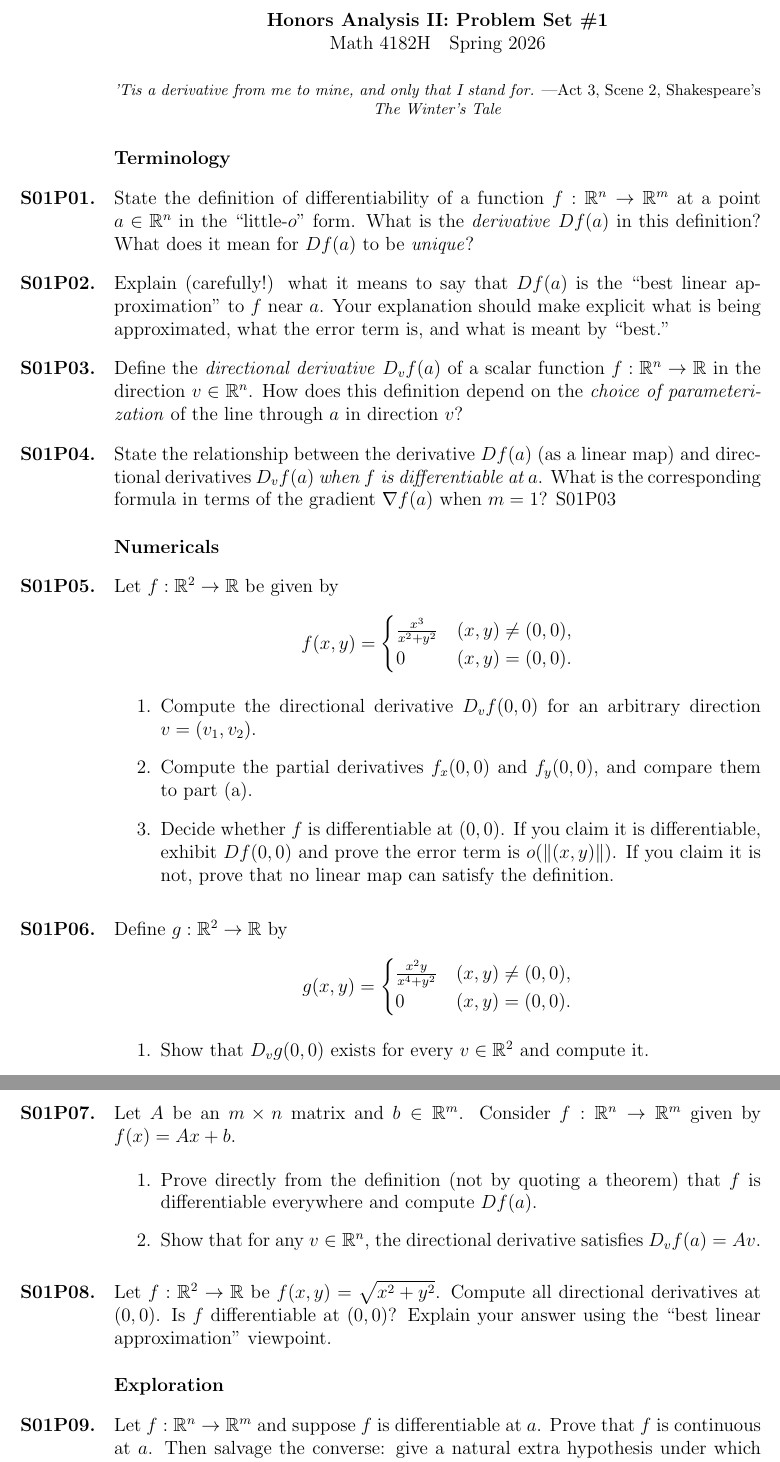
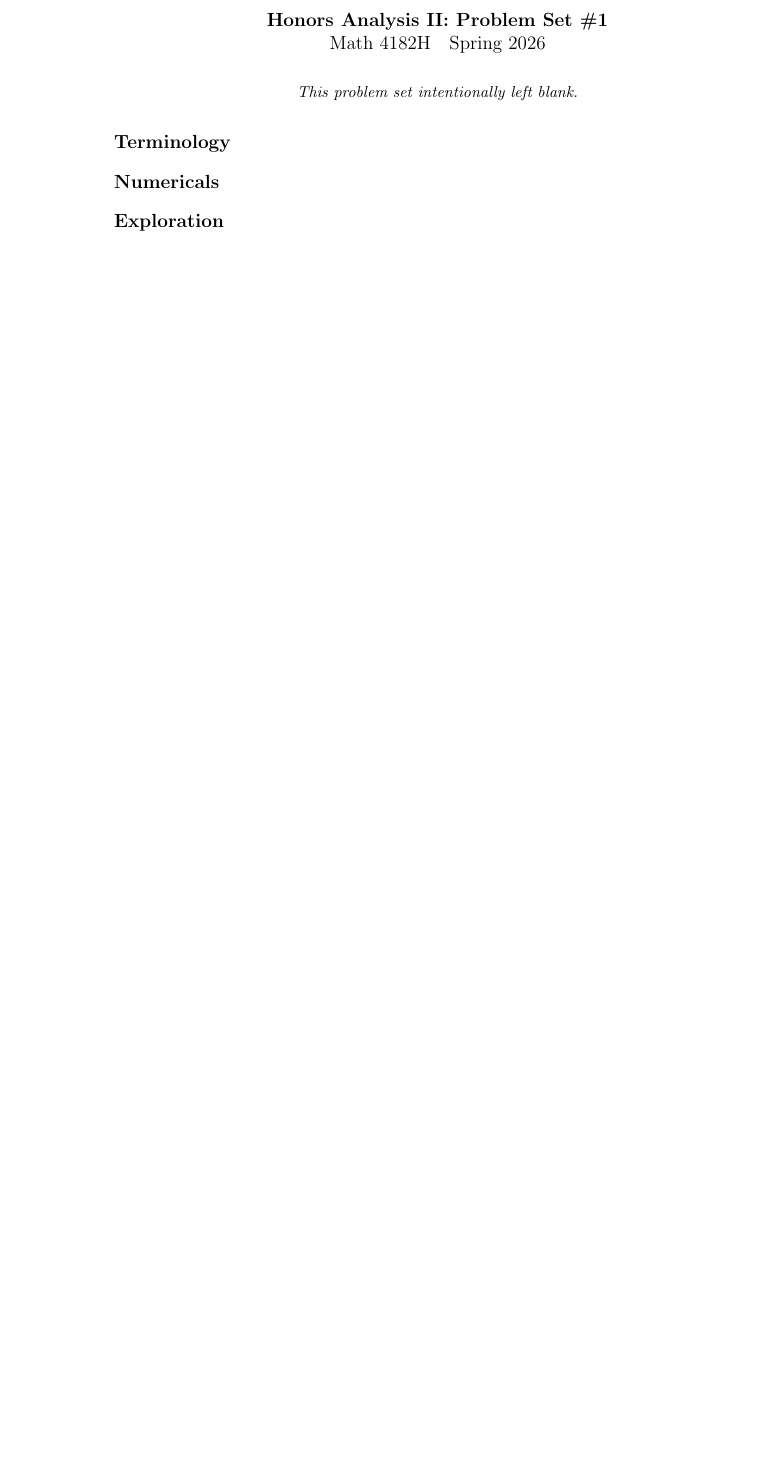
Before and after one commit to kisonecat/math4182h, a LaTeX problem sheet (set01.tex): two parts of pages 1 and 2 of 3 before the commit and part of the page after it, the two joined at a grey line, cut so that both start at the same text, the shorter picture padded with empty space. Compiled offline with pdfLaTeX.

Commit message:
blank problem sets to start

```diff
--- a/set01.tex
+++ b/set01.tex
@@ -8,83 +8,12 @@
 \maketitle
 
 \begin{inspiration}
-'Tis a derivative from me to mine, and only that I stand for.
-\byline{Act 3, Scene 2, Shakespeare's \textit{The Winter's Tale}}
+This problem set intentionally left blank.
 \end{inspiration}
 
 \section{Terminology}
 
-\begin{problem}
-State the definition of differentiability of a function $f:\R^n\to\R^m$ at a point $a\in\R^n$ in the ``little-$o$'' form.
-What is the \emph{derivative} $Df(a)$ in this definition?  What does it mean for $Df(a)$ to be \emph{unique}?
-\end{problem}
-
-\begin{problem}
-Explain (carefully!) what it means to say that $Df(a)$ is the ``best linear approximation'' to $f$ near $a$.
-Your explanation should make explicit what is being approximated, what the error term is, and what is meant by ``best.''
-\end{problem}
-
-\begin{problem}
-Define the \emph{directional derivative} $D_v f(a)$ of a scalar function $f:\R^n\to\R$ in the direction $v\in\R^n$.
-How does this definition depend on the \emph{choice of parameterization} of the line through $a$ in direction $v$?\label{directional}
-\end{problem}
-
-\begin{problem}
-State the relationship between the derivative $Df(a)$ (as a linear map) and directional derivatives $D_v f(a)$ \emph{when $f$ is differentiable at $a$}.
-What is the corresponding formula in terms of the gradient $\nabla f(a)$ when $m=1$?
-\ref{directional}
-\end{problem}
-
 \section{Numericals}
-
-\begin{problem}
-Let $f:\R^2\to\R$ be given by
-\[
-f(x,y)=
-\begin{cases}
-\frac{x^3}{x^2+y^2} & (x,y)\neq (0,0),\\
-0 & (x,y)=(0,0).
-\end{cases}
-\]
-\begin{enumerate}
-\item Compute the directional derivative $D_v f(0,0)$ for an arbitrary direction $v=(v_1,v_2)$.
-\item Compute the partial derivatives $f_x(0,0)$ and $f_y(0,0)$, and compare them to part (a).
-\item Decide whether $f$ is differentiable at $(0,0)$.  If you claim it is differentiable, exhibit $Df(0,0)$ and prove the error term is $o(\|(x,y)\|)$.  If you claim it is not, prove that no linear map can satisfy the definition.
-\end{enumerate}
-\end{problem}
-
-\begin{problem}
-Define $g:\R^2\to\R$ by
-\[
-g(x,y)=
-\begin{cases}
-\frac{x^2y}{x^4+y^2} & (x,y)\neq(0,0),\\
-0 & (x,y)=(0,0).
-\end{cases}
-\]
-\begin{enumerate}
-\item Show that $D_v g(0,0)$ exists for every $v\in\R^2$ and compute it.
-\item Show that $g$ is \emph{not} differentiable at $(0,0)$.
-(Hint: test along curves $y=mx^2$ and choose $m$ cleverly.)
-\end{enumerate}
-\end{problem}
-
-\begin{problem}
-Let $A$ be an $m\times n$ matrix and $b\in\R^m$.  Consider $f:\R^n\to\R^m$ given by $f(x)=Ax+b$.
-\begin{enumerate}
-\item Prove directly from the definition (not by quoting a theorem) that $f$ is differentiable everywhere and compute $Df(a)$.
-\item Show that for any $v\in\R^n$, the directional derivative satisfies $D_v f(a)=Av$.
-\end{enumerate}
-\end{problem}
-
-\begin{problem}
-Let $f:\R^2\to\R$ be $f(x,y)=\sqrt{x^2+y^2}$.  Compute all directional derivatives at $(0,0)$.
-Is $f$ differentiable at $(0,0)$?  Explain your answer using the ``best linear approximation'' viewpoint.
-\end{problem}
 
 \section{Exploration}
 
-\begin{problem}
-Let $f:\R^n\to\R^m$ and suppose $f$ is differentiable at $a$.
-Prove that $f$ is continuous at $a$.
-Then salvage the converse: give a natural extra hypothesis under which continuity at $a$ \emph{does} imply differentiability at $a$,
@@ -138 +21,0 @@ Suppose $f:\R^n\to\R^m$ is differentiable at $a$ and $g:\R^m\to\R^k$ is differen
-\begin{enumerate}
```
Also changed, not shown: set01.tex (64 more changed lines).
